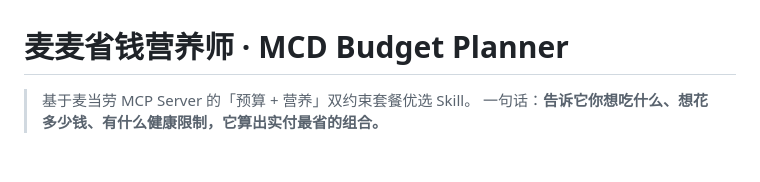
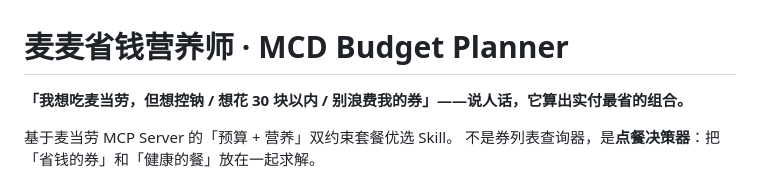
Before and after one commit to AAA-EE/mcd-budget-planner, a Markdown page: README.md, the part around one of its changes. Drawn GitHub-style; blank space fills up the shorter version.

```diff
--- a/README.md
+++ b/README.md
@@ -1,7 +1,9 @@
 # 麦麦省钱营养师 · MCD Budget Planner
 
->基于麦当劳 MCP Server 的「预算 + 营养」双约束套餐优选 Skill。
-> 一句话：**告诉它你想吃什么、想花多少钱、有什么健康限制，它算出实付最省的组合。**
+**「我想吃麦当劳，但想控钠 / 想花 30 块以内 / 别浪费我的券」——说人话，它算出实付最省的组合。**
+
+基于麦当劳 MCP Server 的「预算 + 营养」双约束套餐优选 Skill。
+不是券列表查询器，是**点餐决策器**：把「省钱的券」和「健康的餐」放在一起求解。
 
 [![Python](https://img.shields.io/badge/Python-3.9%2B-blue.svg)](https://www.python.org/)
 [![License](https://img.shields.io/badge/license-MIT-green.svg)](LICENSE)
```
Also changed, not shown: other parts of README.md (+65 -16 lines).
